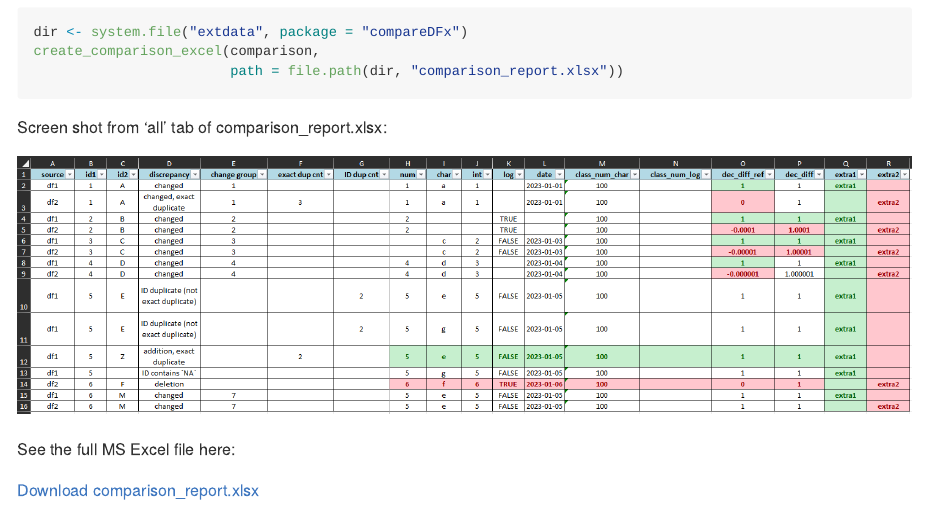
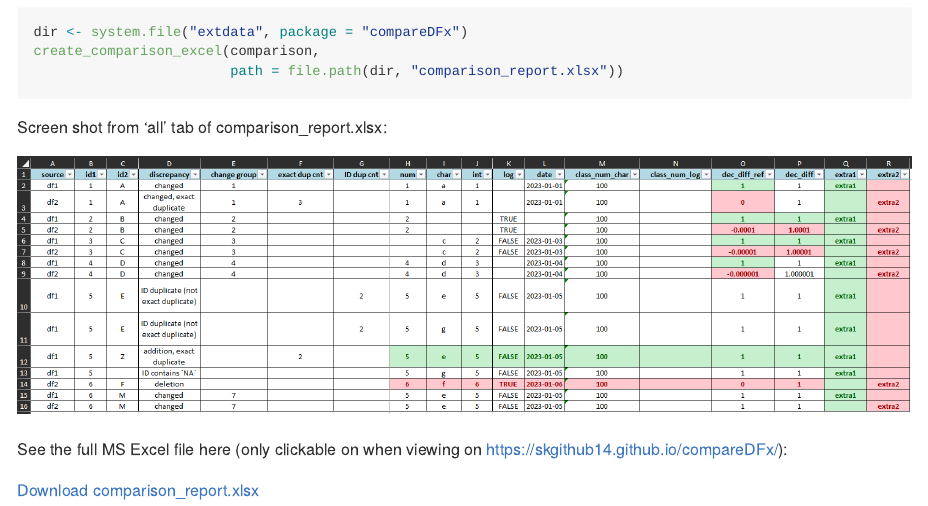
Before and after one commit to skgithub14/compareDFx, an R Markdown document (README.Rmd): the page in a window 1100 px wide, from 6060 px down. The pictures show the output file README.md that the author committed with the source, drawn offline in the style of GitHub; badge pictures from the web are left out.

Commit message:
updated README

````diff
--- a/README.Rmd
+++ b/README.Rmd
@@ -133,7 +133,7 @@ Screen shot from 'all' tab of comparison_report.xlsx:
 
 ![Screen shot from 'all' tab of comparison_report.xlsx](inst/extdata/comparison_report_screenshot.png)
 
-See the full MS Excel file here:
+See the full MS Excel file here (only clickable on when viewing on [https://skgithub14.github.io/compareDFx/](https://skgithub14.github.io/compareDFx/)):
 
 ```{r, echo=FALSE}
 xfun::embed_file(file.path(dir, "comparison_report.xlsx"))
````
Also changed, not shown: README.md.
